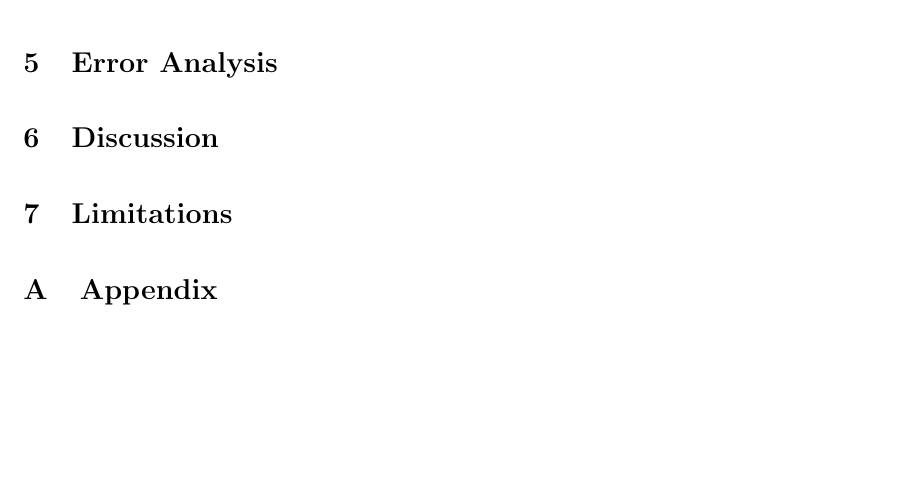
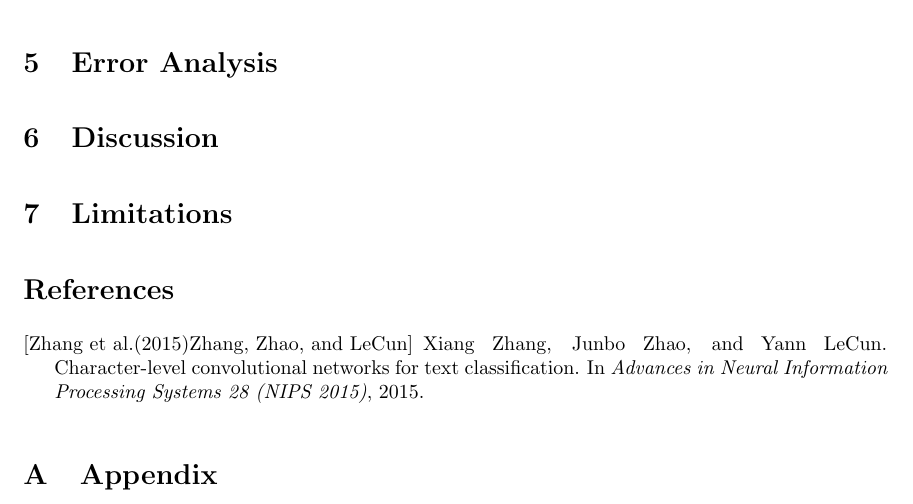
Before and after one commit to ponderingpenguins/natural-language-processing, a LaTeX problem sheet (assignment1/report/nlp_1.tex, which reads assignment1/report/references.bib): part of page 3 of 3, cut so that both start at the same text, the shorter picture padded with empty space. Compiled offline with pdfLaTeX.

Commit message:
chore: add references, and remove aux files

```diff
--- a/assignment1/report/nlp_1.tex
+++ b/assignment1/report/nlp_1.tex
@@ -41,6 +40,10 @@ Assignment 1}}
 % (required in Assignment 3)
 \import{sections/}{7_limitations.tex}
 
+% references apa
+\bibliographystyle{plainnat}
+\bibliography{references}
+
 \appendix
 \section{Appendix}
 % (AI-use statement, extra plots)
--- /dev/null
+++ b/assignment1/report/references.bib
@@ -0,0 +1,6 @@
+@inproceedings{zhang2015character,
+  title={Character-level Convolutional Networks for Text Classification},
+  author={Zhang, Xiang and Zhao, Junbo and LeCun, Yann},
+  booktitle={Advances in Neural Information Processing Systems 28 (NIPS 2015)},
+  year={2015}
+}
```
Also changed, not shown: assignment1/report/nlp_1.pdf, assignment1/report/nlp_1.tex (1 more changed lines), 3 other files.
